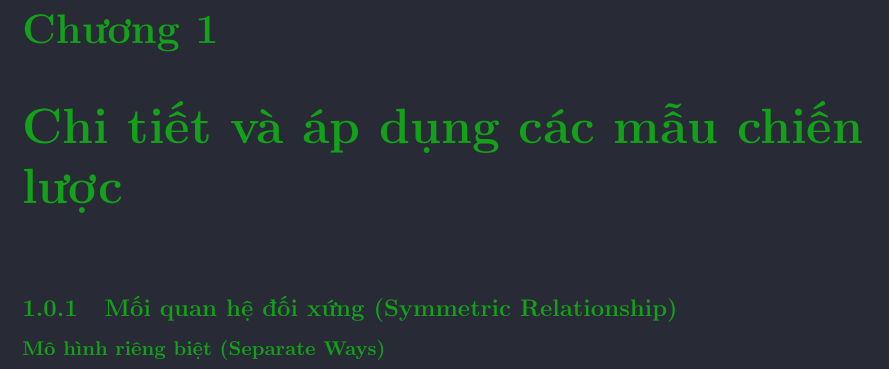
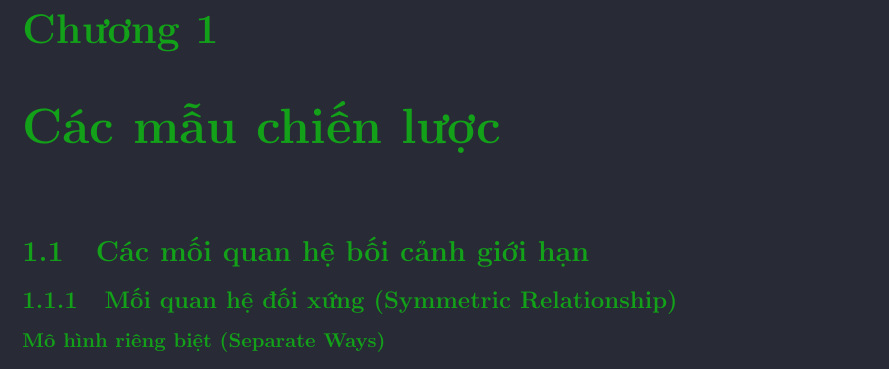
Before and after one commit to hust20206205/report, a LaTeX document (baocao/main.tex): part of the page, cut so that both start at the same text. Compiled offline with pdfLaTeX.

Commit message:
VuVanNghia20206205

```diff
--- a/baocao/main.tex
+++ b/baocao/main.tex
@@ -280,7 +280,7 @@
 %%%%%%%%%%%%%%%%%%%%%%%%%%%%%%%%%%
 %%%%%%%%%%%%%%%%%%%%%%%%%%%%%%%%%%
 
-\chapter{Chi tiết và áp dụng các mẫu chiến lược}
+\chapter{Các mẫu chiến lược}
 
 % \input{contents/cac_mau_chien_luoc}
 
@@ -418,7 +418,7 @@
 
 % \input{contents/ban_do_boi_canh}
 
-% \section{Chi tiết về các mối quan hệ bối cảnh giới hạn}
+\section{Các mối quan hệ bối cảnh giới hạn}
 
 % \input{contents/cac_moi_quan_he_boi_canh_gioi_han}
 
```
Also changed, not shown: baocao/main.tex (2 more changed lines).
